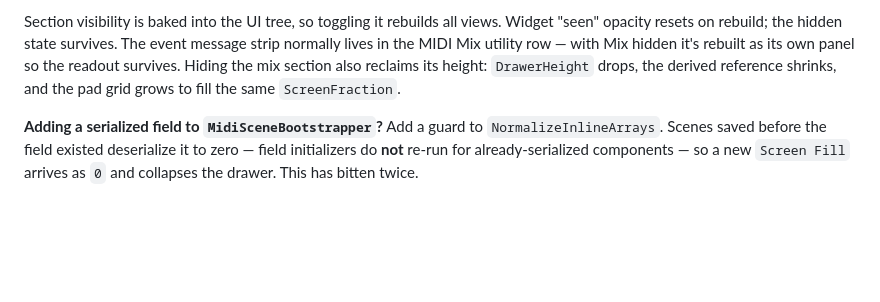
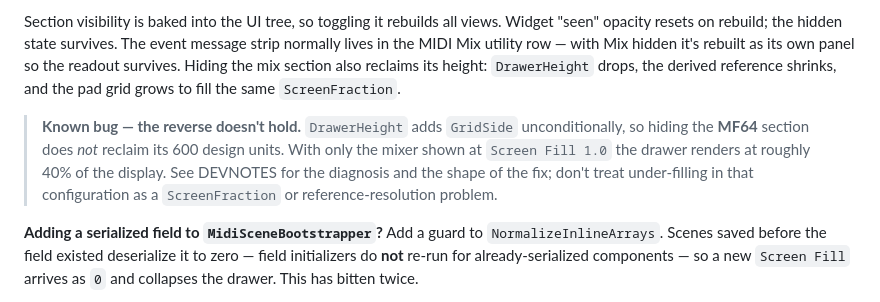
Before and after one commit to caseyfarina/midiFighterForUnity, a Markdown page: CLAUDE.md, the part around the change. GitHub-like rendering; blank space fills up the shorter version.

```diff
--- a/CLAUDE.md
+++ b/CLAUDE.md
@@ -196,6 +196,8 @@ The **F-keys only** are gated by `EnableFunctionKeys` (**Enable Function Keys**
 
 Section visibility is baked into the UI tree, so toggling it rebuilds all views. Widget "seen" opacity resets on rebuild; the hidden state survives. The event message strip normally lives in the MIDI Mix utility row — with Mix hidden it's rebuilt as its own panel so the readout survives. Hiding the mix section also reclaims its height: `DrawerHeight` drops, the derived reference shrinks, and the pad grid grows to fill the same `ScreenFraction`.
 
+> **Known bug — the reverse doesn't hold.** `DrawerHeight` adds `GridSide` unconditionally, so hiding the **MF64** section does *not* reclaim its 600 design units. With only the mixer shown at `Screen Fill 1.0` the drawer renders at roughly 40% of the display. See DEVNOTES for the diagnosis and the shape of the fix; don't treat under-filling in that configuration as a `ScreenFraction` or reference-resolution problem.
+
 **Adding a serialized field to `MidiSceneBootstrapper`?** Add a guard to `NormalizeInlineArrays`. Scenes saved before the field existed deserialize it to zero — field initializers do **not** re-run for already-serialized components — so a new `Screen Fill` arrives as `0` and collapses the drawer. This has bitten twice.
 
 **Layout** — read this before changing any drawer sizing. Every rule below fixed a specific bug; the obvious "simplification" for each is the bug.
```
Also changed, not shown: DEVNOTES.md (+15 -0 lines).
